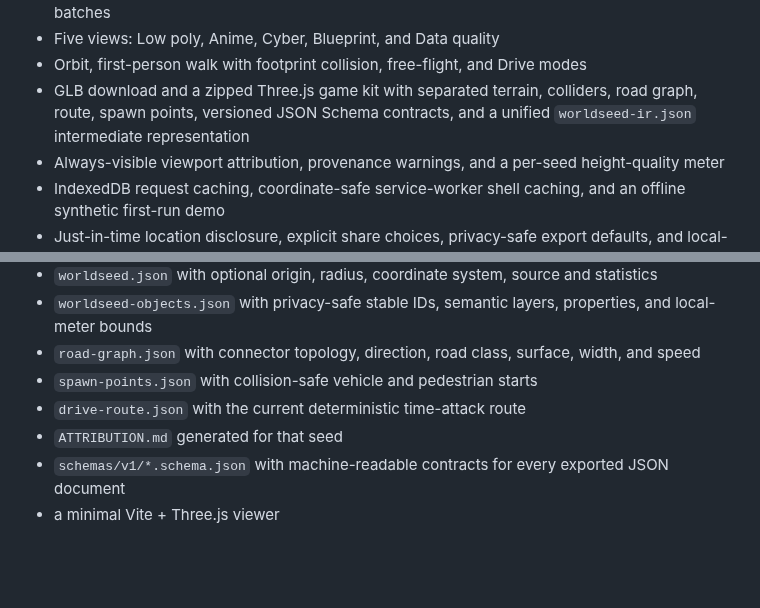
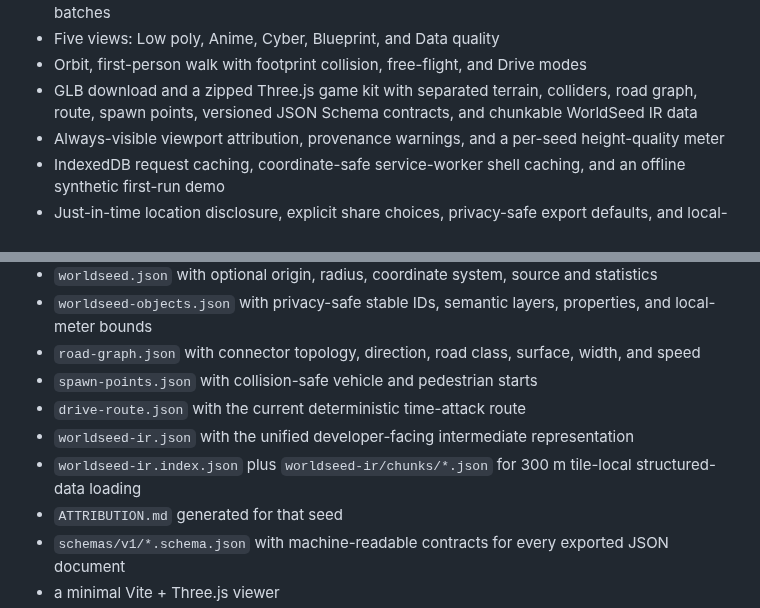
Before and after one commit to yz4git/next-gen, a Markdown page: README.md, 2 parts joined by grey strips. GitHub-like rendering; blank space fills up the shorter version.

Commit message:
Document chunked IR export files

```diff
--- a/README.md
+++ b/README.md
@@ -54,7 +54,7 @@ See [docs/REUSE.md](docs/REUSE.md) for concrete integration paths and export-fil
 - Bounded generation at 100–1,000 m with 2,500-building safety cap and merged geometry batches
 - Five views: Low poly, Anime, Cyber, Blueprint, and Data quality
 - Orbit, first-person walk with footprint collision, free-flight, and Drive modes
-- GLB download and a zipped Three.js game kit with separated terrain, colliders, road graph, route, spawn points, versioned JSON Schema contracts, and a unified `worldseed-ir.json` intermediate representation
+- GLB download and a zipped Three.js game kit with separated terrain, colliders, road graph, route, spawn points, versioned JSON Schema contracts, and chunkable WorldSeed IR data
 - Always-visible viewport attribution, provenance warnings, and a per-seed height-quality meter
 - IndexedDB request caching, coordinate-safe service-worker shell caching, and an offline synthetic first-run demo
 - Just-in-time location disclosure, explicit share choices, privacy-safe export defaults, and local-data clearing
@@ -162,6 +162,8 @@ The starter-kit ZIP contains:
 - `road-graph.json` with connector topology, direction, road class, surface, width, and speed
 - `spawn-points.json` with collision-safe vehicle and pedestrian starts
 - `drive-route.json` with the current deterministic time-attack route
+- `worldseed-ir.json` with the unified developer-facing intermediate representation
+- `worldseed-ir.index.json` plus `worldseed-ir/chunks/*.json` for 300 m tile-local structured-data loading
 - `ATTRIBUTION.md` generated for that seed
 - `schemas/v1/*.schema.json` with machine-readable contracts for every exported JSON document
 - a minimal Vite + Three.js viewer
```
